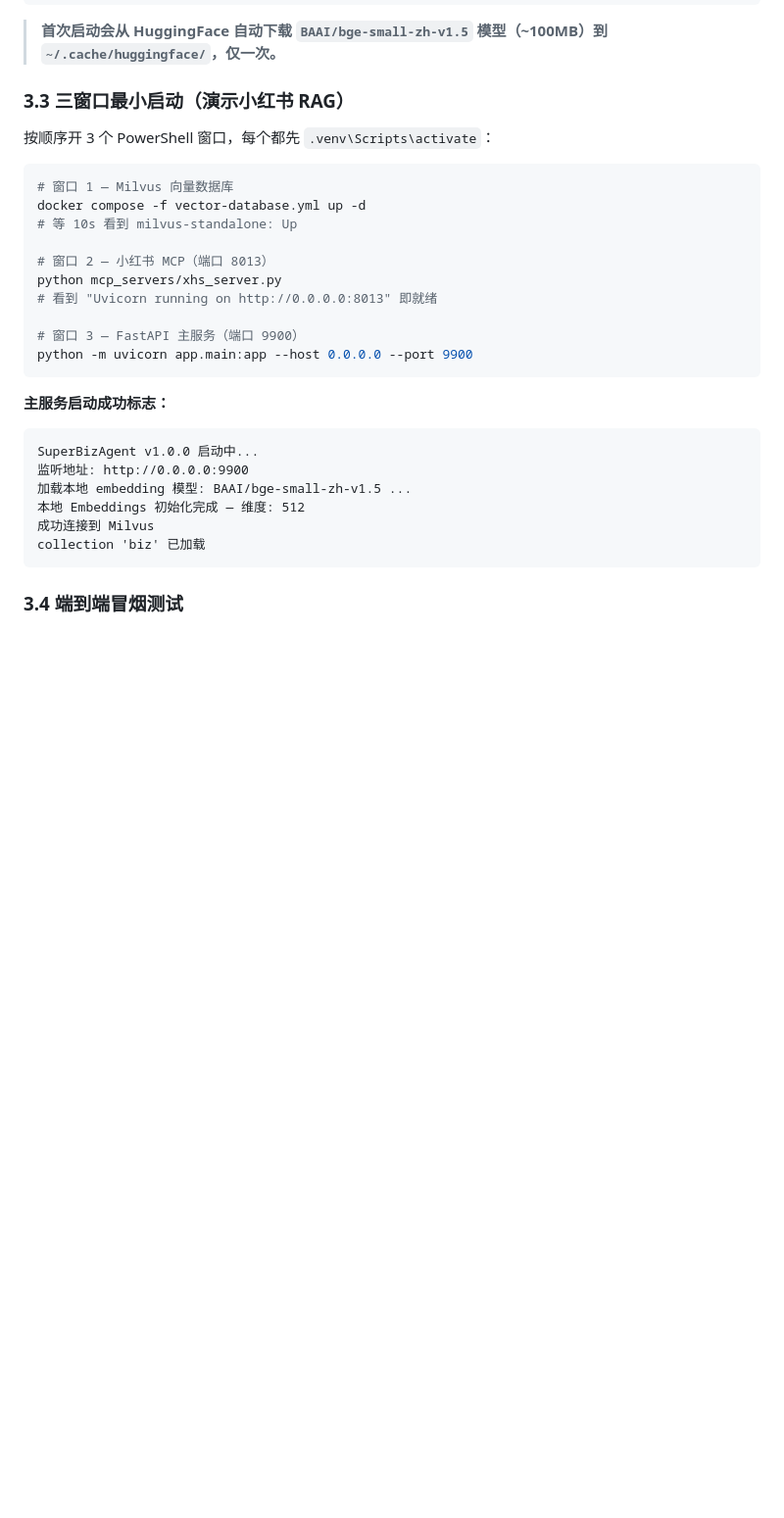
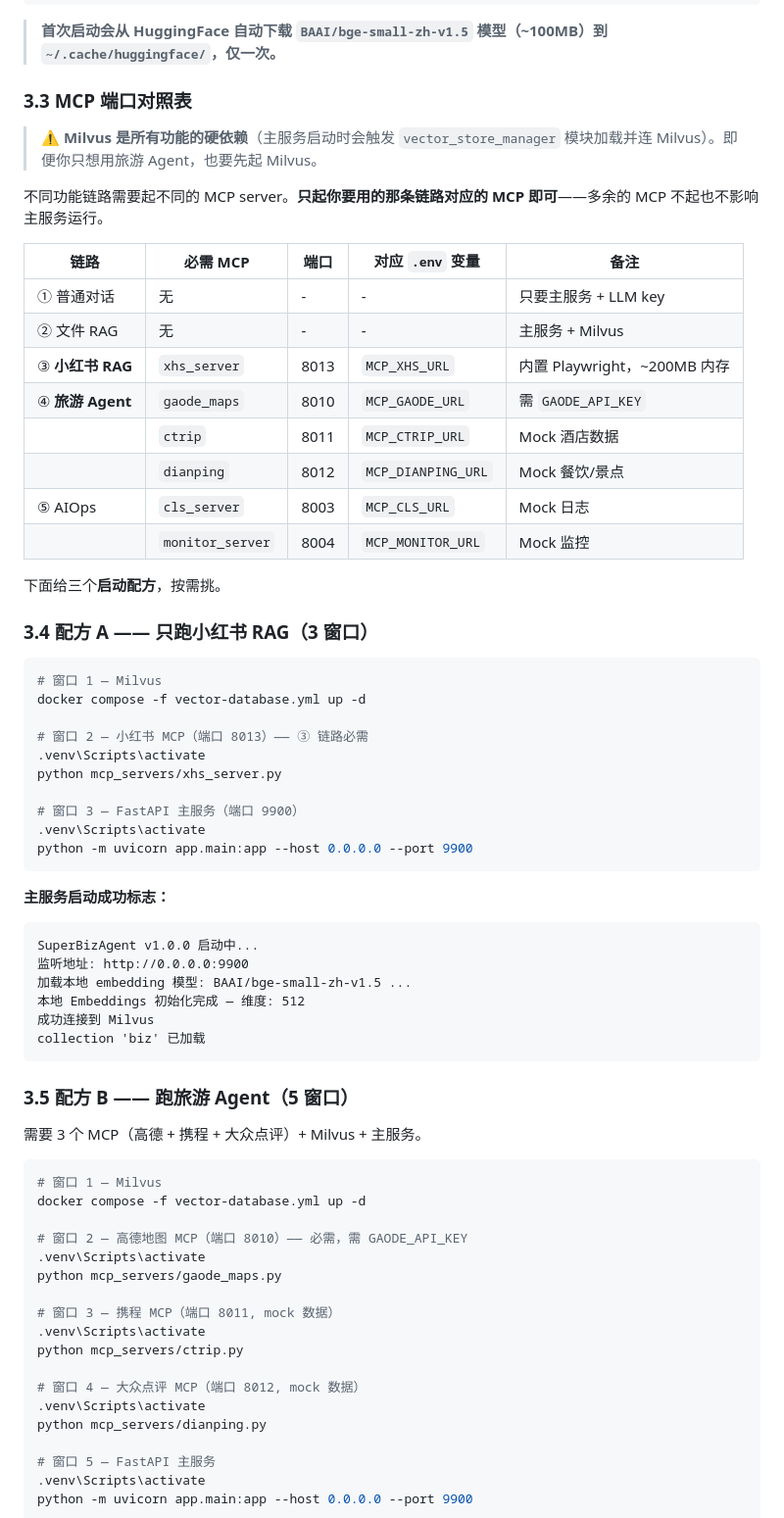
Before and after one commit to aswq22/Agent-trvel, a Markdown page: README.md, the part around one of its changes. Shown at 98% size. Rendered like a GitHub page; blank space fills up the shorter version.

Commit message:
docs(readme): document MCP startup recipes for all 5 feature tracks
Previous version only showed the 3-window XHS RAG minimal startup. Now
includes:

- MCP port reference table mapping each feature track to its required
  MCP servers and .env variables (also flags Milvus as a hard dep)
- Recipe A: XHS RAG only (3 windows)
- Recipe B: Travel Agent (5 windows: Milvus + gaode + ctrip + dianping
  + main)
- Recipe C: All tracks (8 windows)

Each recipe shows the exact commands with port comments, and notes
about graceful degradation (e.g. GAODE_API_KEY absent → mock data).

````diff
--- a/README.md
+++ b/README.md
@@ -117,20 +117,37 @@ playwright install chromium
 
 > **首次启动会从 HuggingFace 自动下载 `BAAI/bge-small-zh-v1.5` 模型（~100MB）到 `~/.cache/huggingface/`，仅一次。**
 
-### 3.3 三窗口最小启动（演示小红书 RAG）
+### 3.3 MCP 端口对照表
 
-按顺序开 3 个 PowerShell 窗口，每个都先 `.venv\Scripts\activate`：
+> ⚠ **Milvus 是所有功能的硬依赖**（主服务启动时会触发 `vector_store_manager` 模块加载并连 Milvus）。即便你只想用旅游 Agent，也要先起 Milvus。
+
+不同功能链路需要起不同的 MCP server。**只起你要用的那条链路对应的 MCP 即可**——多余的 MCP 不起也不影响主服务运行。
+
+| 链路 | 必需 MCP | 端口 | 对应 `.env` 变量 | 备注 |
+|---|---|---|---|---|
+| ① 普通对话 | 无 | - | - | 只要主服务 + LLM key |
+| ② 文件 RAG | 无 | - | - | 主服务 + Milvus |
+| ③ **小红书 RAG** | `xhs_server` | 8013 | `MCP_XHS_URL` | 内置 Playwright，~200MB 内存 |
+| ④ **旅游 Agent** | `gaode_maps` | 8010 | `MCP_GAODE_URL` | 需 `GAODE_API_KEY` |
+|   | `ctrip` | 8011 | `MCP_CTRIP_URL` | Mock 酒店数据 |
+|   | `dianping` | 8012 | `MCP_DIANPING_URL` | Mock 餐饮/景点 |
+| ⑤ AIOps | `cls_server` | 8003 | `MCP_CLS_URL` | Mock 日志 |
+|   | `monitor_server` | 8004 | `MCP_MONITOR_URL` | Mock 监控 |
+
+下面给三个**启动配方**，按需挑。
+
+### 3.4 配方 A —— 只跑小红书 RAG（3 窗口）
 
 ```powershell
-# 窗口 1 — Milvus 向量数据库
+# 窗口 1 — Milvus
 docker compose -f vector-database.yml up -d
-# 等 10s 看到 milvus-standalone: Up
 
-# 窗口 2 — 小红书 MCP（端口 8013）
+# 窗口 2 — 小红书 MCP（端口 8013）—— ③ 链路必需
+.venv\Scripts\activate
 python mcp_servers/xhs_server.py
-# 看到 "Uvicorn running on http://0.0.0.0:8013" 即就绪
 
 # 窗口 3 — FastAPI 主服务（端口 9900）
+.venv\Scripts\activate
 python -m uvicorn app.main:app --host 0.0.0.0 --port 9900
 ```
 
@@ -145,4 +162,28 @@ SuperBizAgent v1.0.0 启动中...
 collection 'biz' 已加载
 ```
 
-### 3.4 端到端冒烟测试
+### 3.5 配方 B —— 跑旅游 Agent（5 窗口）
+
+需要 3 个 MCP（高德 + 携程 + 大众点评）+ Milvus + 主服务。
+
+```powershell
+# 窗口 1 — Milvus
+docker compose -f vector-database.yml up -d
+
+# 窗口 2 — 高德地图 MCP（端口 8010）—— 必需，需 GAODE_API_KEY
+.venv\Scripts\activate
+python mcp_servers/gaode_maps.py
+
+# 窗口 3 — 携程 MCP（端口 8011, mock 数据）
+.venv\Scripts\activate
+python mcp_servers/ctrip.py
+
+# 窗口 4 — 大众点评 MCP（端口 8012, mock 数据）
+.venv\Scripts\activate
+python mcp_servers/dianping.py
+
+# 窗口 5 — FastAPI 主服务
+.venv\Scripts\activate
+python -m uvicorn app.main:app --host 0.0.0.0 --port 9900
+```
+
````
Also changed, not shown: other parts of README.md (+39 -0 lines).
